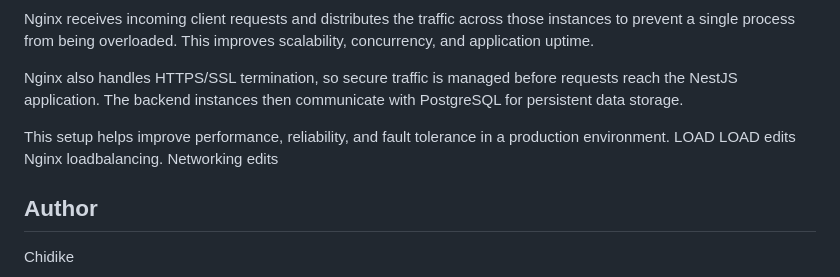
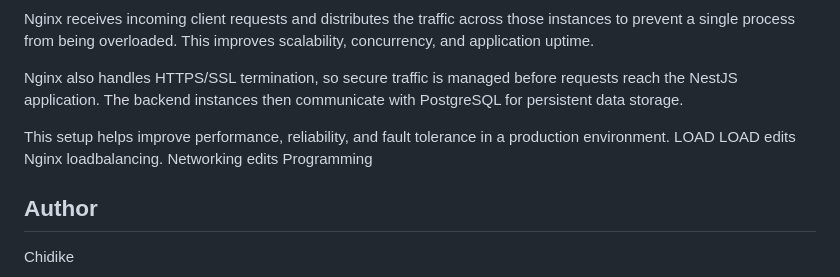
Before and after one commit to lacegiovanni17/DEVOPS, a Markdown page: Loadbalacing_with_NginX/README.md, the part around the change. Drawn GitHub-style.

Commit message:
Add Programming section to README

```diff
--- a/Loadbalacing_with_NginX/README.md
+++ b/Loadbalacing_with_NginX/README.md
@@ -212,6 +212,7 @@ LOAD LOAD edits
 Nginx loadbalancing.
 Networking
 edits
+Programming
 
 
 
```
